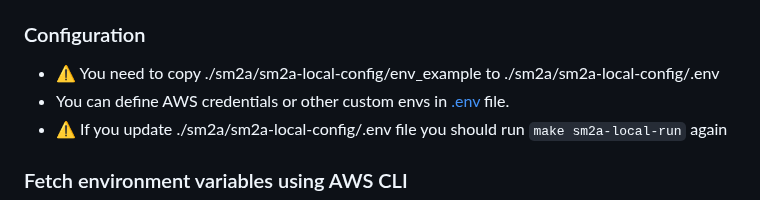
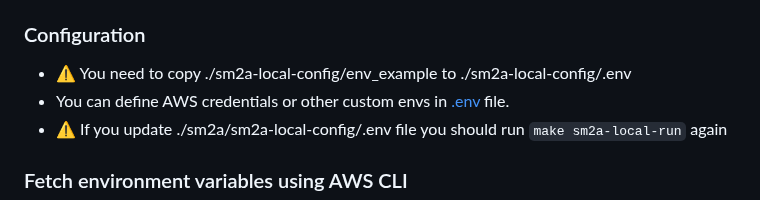
Before and after one commit to NASA-IMPACT/veda-data-airflow, a Markdown page: README.md, the part around the change. Rendered like a GitHub page.

Commit message:
Update README.md
Co-authored-by: Jennifer Tran <12633533+botanical@users.noreply.github.com>

```diff
--- a/README.md
+++ b/README.md
@@ -33,7 +33,7 @@ See [install-docker-and-docker-compose](https://docs.docker.com/compose/install/
 - Run `uv sync` to install the required python packages. By default, all optional dependencies are included. To avoid this, use `uv sync --no-default-groups`.
 
 ### Configuration
-- ⚠️ You need to copy ./sm2a/sm2a-local-config/env_example to ./sm2a/sm2a-local-config/.env
+- ⚠️ You need to copy ./sm2a-local-config/env_example to ./sm2a-local-config/.env
 - You can define AWS credentials or other custom envs in [.env](./sm2a/sm2a-local-config/.env) file.
 - ⚠️  If you update ./sm2a/sm2a-local-config/.env file you should run `make sm2a-local-run` again
 
```
